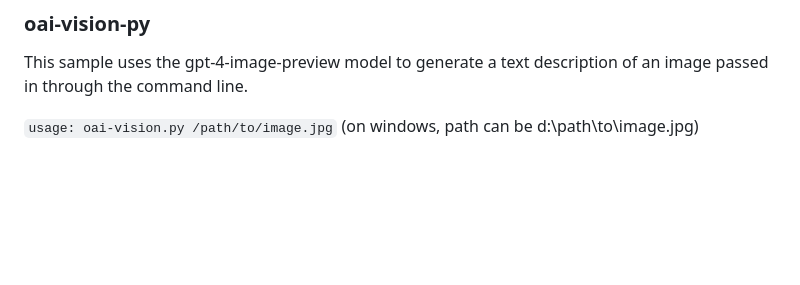
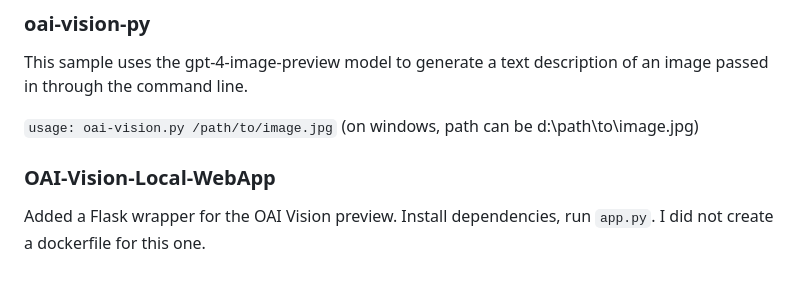
Before and after one commit to trackzero/openai, a Markdown page: README.md, the part around the change. GitHub-like rendering; blank space fills up the shorter version.

Commit message:
added Vision flask app to readme.

```diff
--- a/README.md
+++ b/README.md
@@ -58,3 +58,7 @@ Added streaming responses & token tracking into the mix. I'm not 100% sure the t
 This sample uses the gpt-4-image-preview model to generate a text description of an image passed in through the command line.
 
 `usage: oai-vision.py /path/to/image.jpg` (on windows, path can be d:\path\to\image.jpg)
+
+
+### OAI-Vision-Local-WebApp
+Added a Flask wrapper for the OAI Vision preview.  Install dependencies, run `app.py`. I did not create a dockerfile for this one.
```
